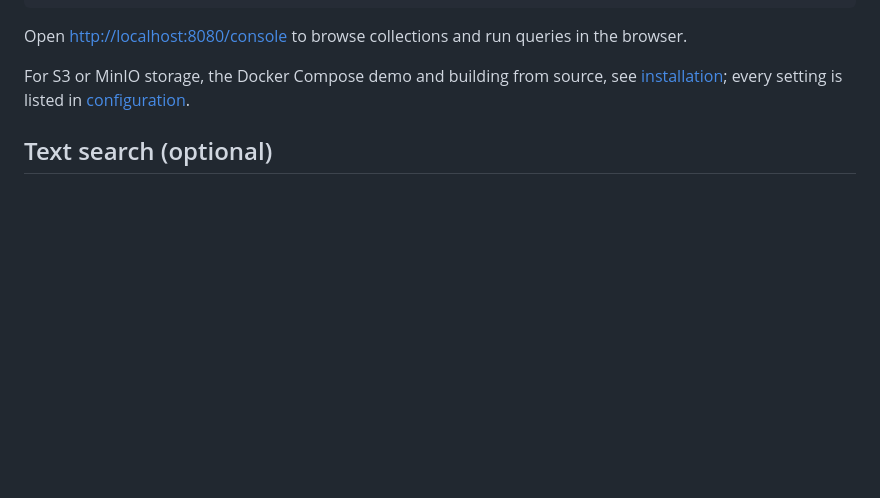
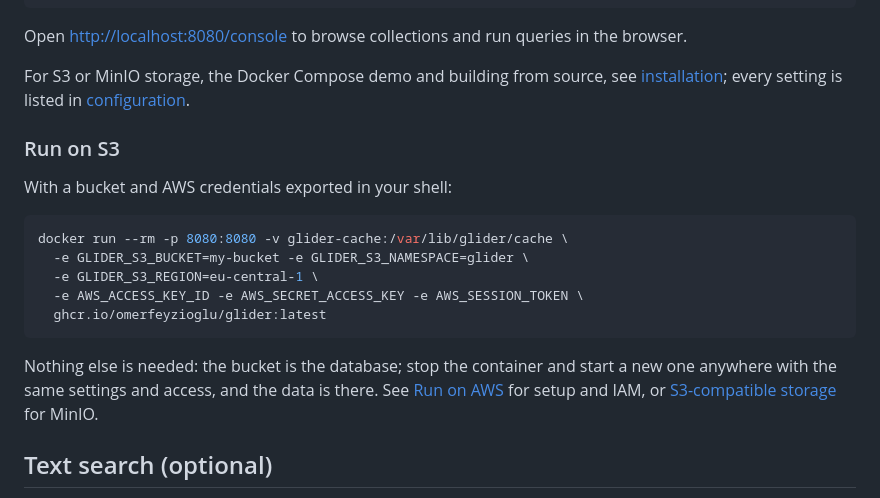
Before and after one commit to omerfeyzioglu/glider, a Markdown page: README.md, the part around the change. GitHub-like rendering; blank space fills up the shorter version.

Commit message:
docs: make S3 setup and AWS deployment explicit

````diff
--- a/README.md
+++ b/README.md
@@ -57,6 +57,23 @@ in the browser.
 For S3 or MinIO storage, the Docker Compose demo and building from source,
 see [installation](docs/INSTALL.md); every setting is listed in
 [configuration](docs/CONFIGURATION.md).
+
+### Run on S3
+
+With a bucket and AWS credentials exported in your shell:
+
+```sh
+docker run --rm -p 8080:8080 -v glider-cache:/var/lib/glider/cache \
+  -e GLIDER_S3_BUCKET=my-bucket -e GLIDER_S3_NAMESPACE=glider \
+  -e GLIDER_S3_REGION=eu-central-1 \
+  -e AWS_ACCESS_KEY_ID -e AWS_SECRET_ACCESS_KEY -e AWS_SESSION_TOKEN \
+  ghcr.io/omerfeyzioglu/glider:latest
+```
+
+Nothing else is needed: the bucket is the database; stop the container and start
+a new one anywhere with the same settings and access, and the data is there.
+See [Run on AWS](docs/INSTALL.md#run-on-aws) for setup and IAM, or
+[S3-compatible storage](docs/INSTALL.md#s3-compatible-storage) for MinIO.
 
 ## Text search (optional)
 
````
Also changed, not shown: docs/CONFIGURATION.md (+7 -0 lines), docs/INSTALL.md (+78 -4 lines).
